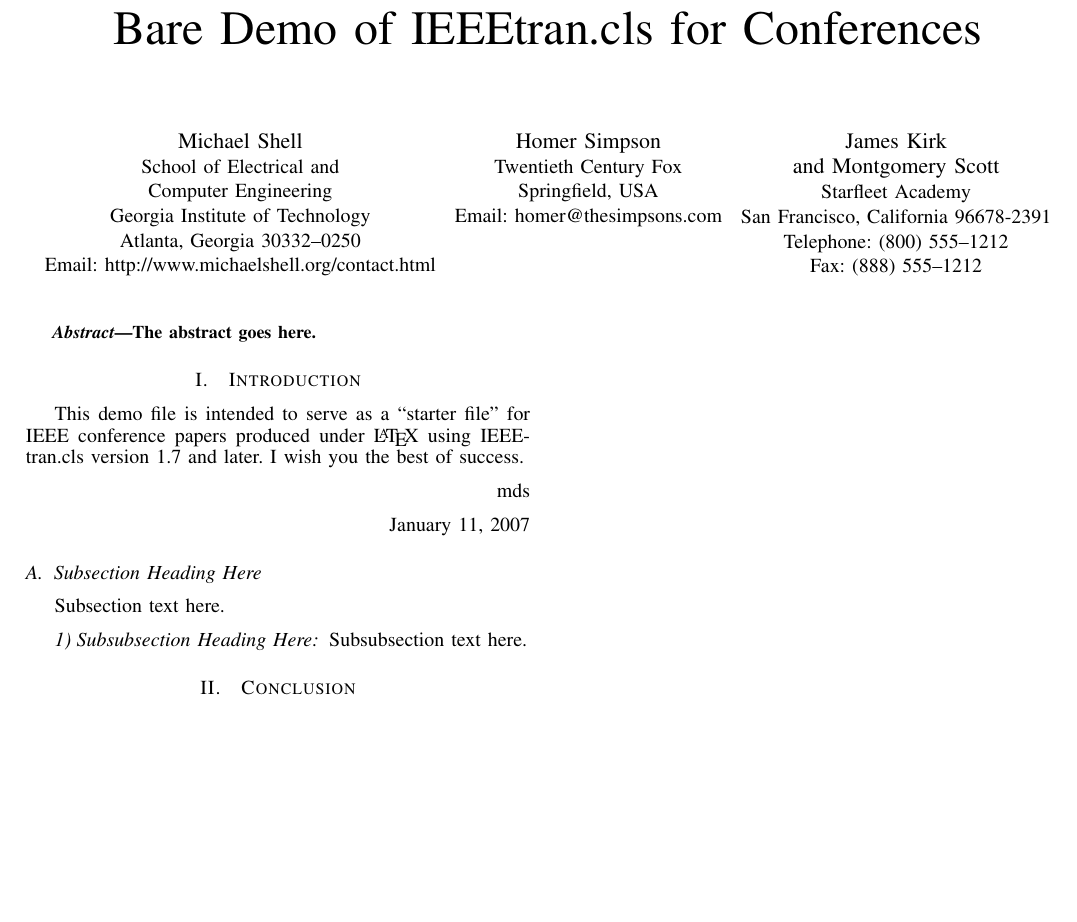
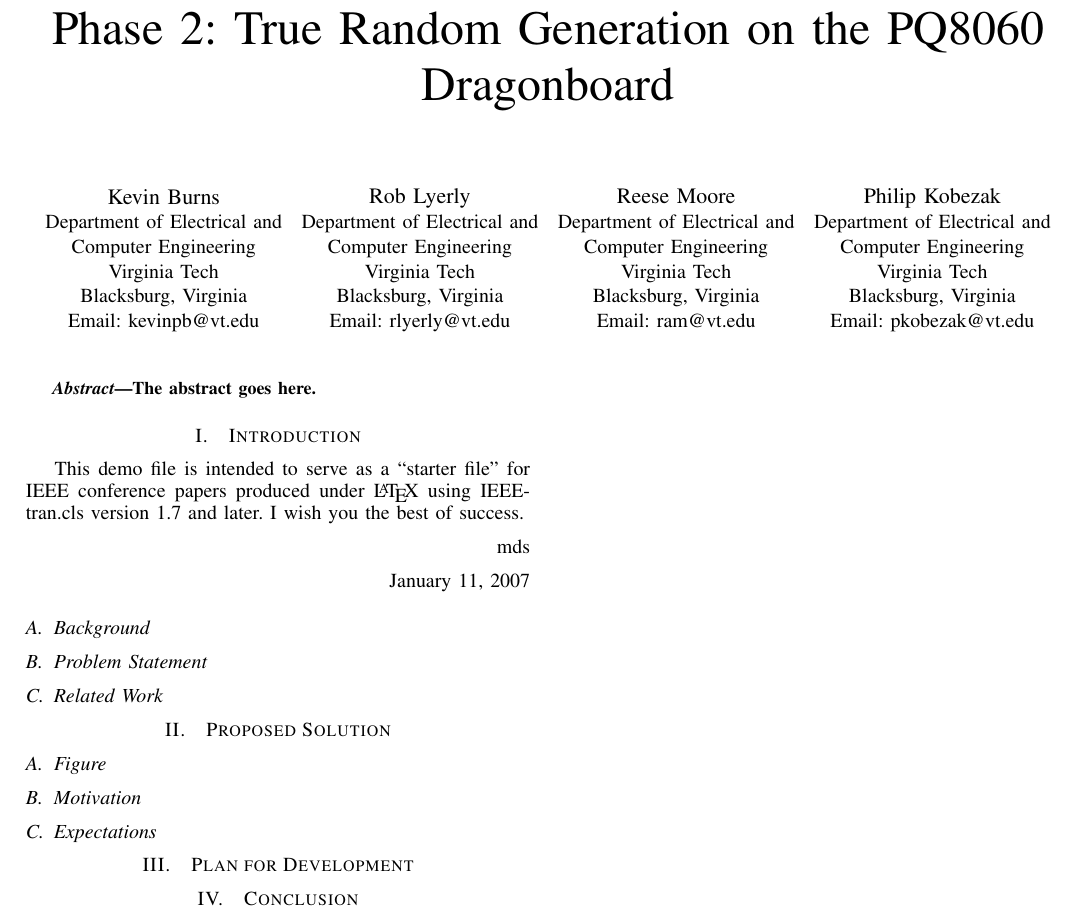
Before and after one commit to rlyerly/ECE5984_Project, a LaTeX paper (phase2/phase2.tex): part of the page, cut at the place of the change, the shorter picture padded with empty space. Compiled offline with pdfLaTeX.

Commit message:
Created very basic segments to make it easier to divide the writing out. I am not suggesting we keep them in the final report.
-Kevin

```diff
--- a/phase2/phase2.tex
+++ b/phase2/phase2.tex
@@ -352,28 +352,36 @@
 %
 % paper title
 % can use linebreaks \\ within to get better formatting as desired
-\title{Bare Demo of IEEEtran.cls for Conferences}
-
+\title{Phase 2: True Random Generation on the PQ8060 Dragonboard}
 
 % author names and affiliations
 % use a multiple column layout for up to three different
 % affiliations
-\author{\IEEEauthorblockN{Michael Shell}
-\IEEEauthorblockA{School of Electrical and\\Computer Engineering\\
-Georgia Institute of Technology\\
-Atlanta, Georgia 30332--0250\\
-Email: http://www.michaelshell.org/contact.html}
+\author{
+\IEEEauthorblockN{Kevin Burns}
+\IEEEauthorblockA{Department of Electrical and\\Computer Engineering\\
+Virginia Tech\\
+Blacksburg, Virginia\\
+Email: kevinpb@vt.edu}
 \and
-\IEEEauthorblockN{Homer Simpson}
-\IEEEauthorblockA{Twentieth Century Fox\\
-Springfield, USA\\
-Email: homer@thesimpsons.com}
+\IEEEauthorblockN{Rob Lyerly}
+\IEEEauthorblockA{Department of Electrical and\\Computer Engineering\\
+Virginia Tech\\
+Blacksburg, Virginia\\
+Email: rlyerly@vt.edu}
 \and
-\IEEEauthorblockN{James Kirk\\ and Montgomery Scott}
-\IEEEauthorblockA{Starfleet Academy\\
-San Francisco, California 96678-2391\\
-Telephone: (800) 555--1212\\
-Fax: (888) 555--1212}}
+\IEEEauthorblockN{Reese Moore}
+\IEEEauthorblockA{Department of Electrical and\\Computer Engineering\\
+Virginia Tech\\
+Blacksburg, Virginia\\
+Email: ram@vt.edu}
+\and
+\IEEEauthorblockN{Philip Kobezak}
+\IEEEauthorblockA{Department of Electrical and\\Computer Engineering\\
+Virginia Tech\\
+Blacksburg, Virginia\\
+Email: pkobezak@vt.edu}
+}
 
 % conference papers do not typically use \thanks and this command
 % is locked out in conference mode. If really needed, such as for
@@ -451,12 +459,23 @@
 
 \hfill January 11, 2007
 
-\subsection{Subsection Heading Here}
-Subsection text here.
+\subsection{Background}
+
+\subsection{Problem Statement}
+
+\subsection{Related Work}
+
+\section{Proposed Solution}
+
+\subsection{Figure}
+
+\subsection{Motivation}
+
+\subsection{Expectations}
+
+\section{Plan for Development}
 
 
-\subsubsection{Subsubsection Heading Here}
-Subsubsection text here.
 
 
 % An example of a floating figure using the graphicx package.
```
Also changed, not shown: phase2/phase2.tex (1 more changed lines).
